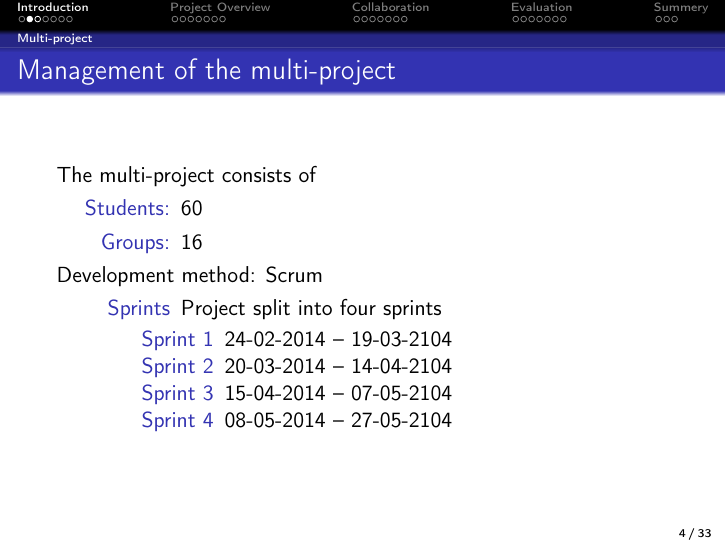
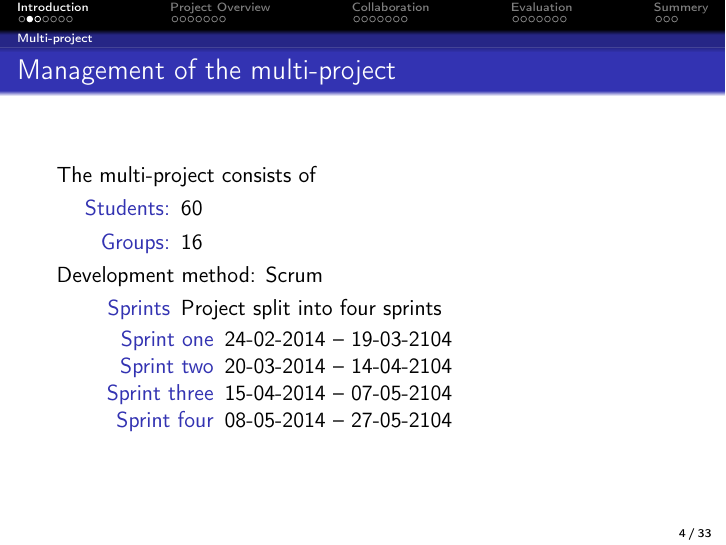
Before and after one commit to frmi/sw605f14-latex, LaTeX slides (presentation/presentation.tex, which reads presentation/slides/intro.tex): page 4 of 49. Compiled offline with pdfLaTeX.

Commit message:
changed sprint numbers to words

```diff
--- a/presentation/slides/intro.tex
+++ b/presentation/slides/intro.tex
@@ -10,10 +10,10 @@
 	\begin{description}
 		\item[Sprints]{Project split into four sprints}
 		\begin{itemize}
-			\item[Sprint 1] 24-02-2014 -- 19-03-2104
-			\item[Sprint 2] 20-03-2014 -- 14-04-2104
-			\item[Sprint 3] 15-04-2014 -- 07-05-2104
-			\item[Sprint 4] 08-05-2014 -- 27-05-2104
+			\item[Sprint one] 24-02-2014 -- 19-03-2104
+			\item[Sprint two] 20-03-2014 -- 14-04-2104
+			\item[Sprint three] 15-04-2014 -- 07-05-2104
+			\item[Sprint four] 08-05-2014 -- 27-05-2104
 		\end{itemize}
 	\end{description}
 \end{frame}
```
